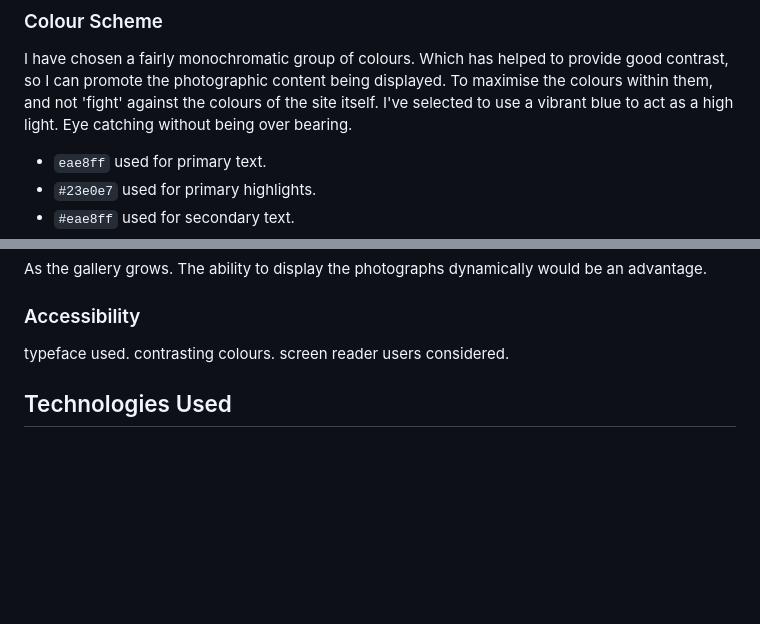
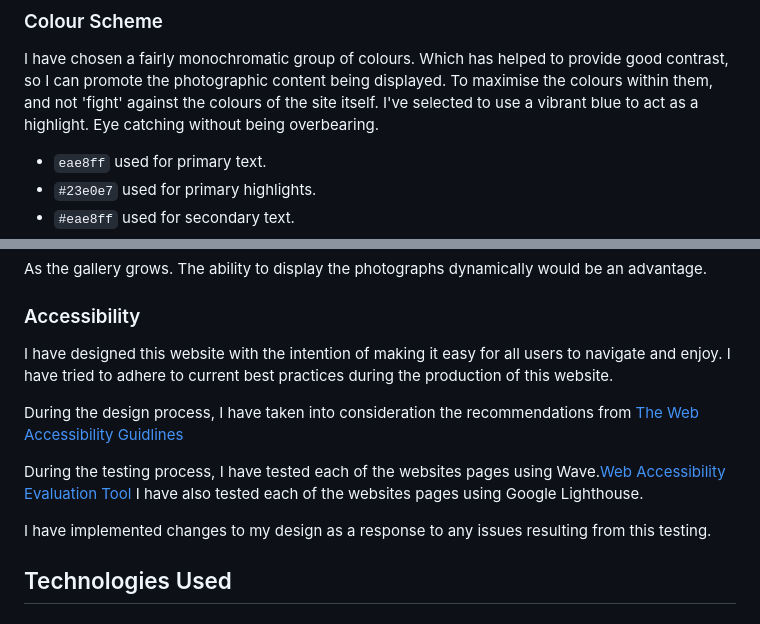
Before and after one commit to Ad-White/MyPhotography, a Markdown page: README.md, 2 parts joined by grey strips. Drawn GitHub-style; blank space fills up the shorter version.

Commit message:
Add to readme and testing md

```diff
--- a/README.md
+++ b/README.md
@@ -53,7 +53,7 @@ As a returning site user, I would like to know of any new additions to the galle
 ### Colour Scheme
 
 I have chosen a fairly monochromatic group of colours. Which has helped to provide good contrast, so I can promote the photographic content being displayed. To maximise the colours within them, and not 'fight' against the colours of the site itself.
-I've selected to use a vibrant blue to act as a high light. Eye catching without being over bearing.
+I've selected to use a vibrant blue to act as a highlight. Eye catching without being overbearing.
 
 - `eae8ff` used for primary text.
 - `#23e0e7` used for primary highlights.
@@ -204,9 +204,15 @@ As the gallery grows. The ability to display the photographs dynamically would b
 
 ### Accessibility
 
-typeface used.
-contrasting colours.
-screen reader users considered.
+I have designed this website with the intention of making it easy for all users to navigate and enjoy.
+I have tried to adhere to current best practices during the production of this website.
+
+During the design process, I have taken into consideration the recommendations from [The Web Accessibility Guidlines](https://www.gov.uk/service-manual/helping-people-to-use-your-service/understanding-wcag)
+
+During the testing process, I have tested each of the websites pages using Wave.[Web Accessibility Evaluation Tool](https://wave.webaim.org/)
+I have also tested each of the websites pages using Google Lighthouse.
+
+I have implemented changes to my design as a response to any issues resulting from this testing.
 
 ## Technologies Used
 
```
Also changed, not shown: TESTING.md (+3 -3 lines).
